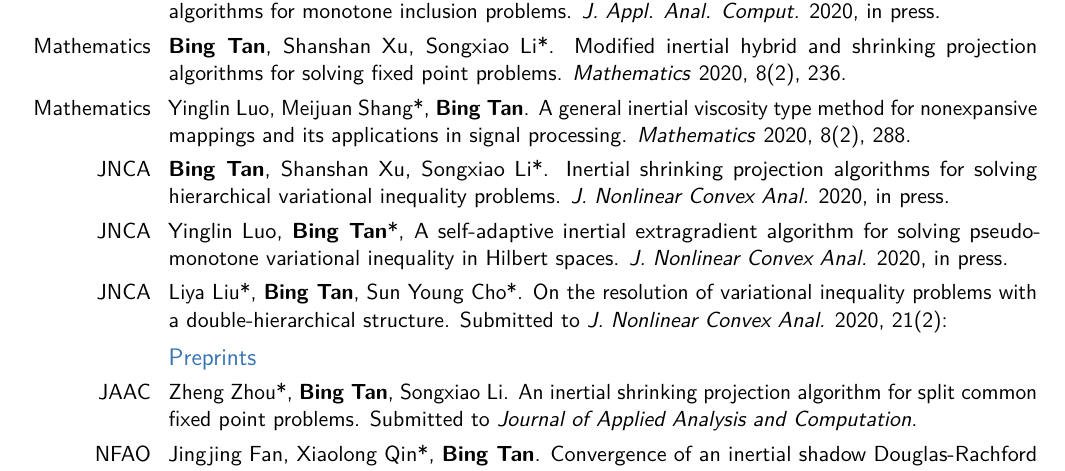
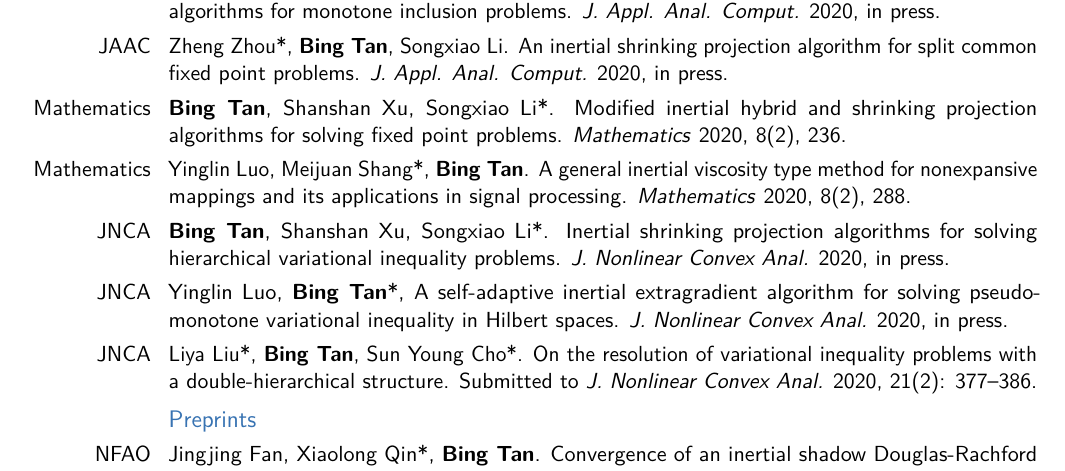
Before and after one commit to bingtan72/curriculum-vitae-B.Tan, a LaTeX CV (CV-B.Tan.tex): part of page 1 of 2, cut so that both start at the same text. Compiled offline with pdfLaTeX.

Commit message:
Updated by Mar.5 2020

```diff
--- a/CV-B.Tan.tex
+++ b/CV-B.Tan.tex
@@ -89,6 +89,8 @@
 \subsection{Journal papers}
 \cvitem{JAAC}{\textbf{Bing Tan}, Zheng Zhou, {Xiaolong Qin}*. Accelerated projection-based forward-backward splitting algorithms for monotone inclusion problems. \textit{J. Appl. Anal. Comput.} 2020, in press.}
 
+\cvitem{JAAC}{{Zheng Zhou}*, \textbf{Bing Tan}, Songxiao Li. An inertial shrinking projection algorithm for split common fixed point problems. \textit{J. Appl. Anal. Comput.} 2020, in press.}
+
 \cvitem{Mathematics}{\textbf{Bing Tan}, Shanshan Xu, {Songxiao Li}*. Modified inertial hybrid and shrinking projection algorithms for solving fixed point problems. \textit{Mathematics} 2020, 8(2), 236.  }
 
 \cvitem{Mathematics}{Yinglin Luo, {Meijuan Shang}*, \textbf{Bing Tan}. A general inertial viscosity type method for nonexpansive mappings and its applications in signal processing. \textit{Mathematics} 2020, 8(2), 288.}
@@ -97,10 +99,8 @@
 
 \cvitem{JNCA}{Yinglin Luo, \textbf{Bing Tan}*, A self-adaptive inertial extragradient algorithm for solving pseudo-monotone variational inequality in Hilbert spaces. \textit{J. Nonlinear Convex Anal.} 2020, in press.}
 
-\cvitem{JNCA}{{Liya Liu}*, \textbf{Bing Tan}, {Sun Young Cho}*. On the resolution of variational inequality problems with a double-hierarchical structure. Submitted to \textit{J. Nonlinear Convex Anal.} 2020, 21(2):}
+\cvitem{JNCA}{{Liya Liu}*, \textbf{Bing Tan}, {Sun Young Cho}*. On the resolution of variational inequality problems with a double-hierarchical structure. Submitted to \textit{J. Nonlinear Convex Anal.} 2020, 21(2): 377--386.}
 \subsection{Preprints}
-\cvitem{JAAC}{{Zheng Zhou}*, \textbf{Bing Tan}, Songxiao Li. An inertial shrinking projection algorithm for split common fixed point problems. Submitted to \textit{Journal of Applied Analysis and Computation}.}
-
 \cvitem{NFAO}{Jingjing Fan, {Xiaolong Qin}*, \textbf{Bing Tan}. Convergence of an inertial shadow Douglas-Rachford splitting for monotone inclusions. Submitted to \textit{Numerical Functional Analysis and Optimization}.}
 
 
```
Also changed, not shown: CV-B.Tan.pdf, 3 other files.
